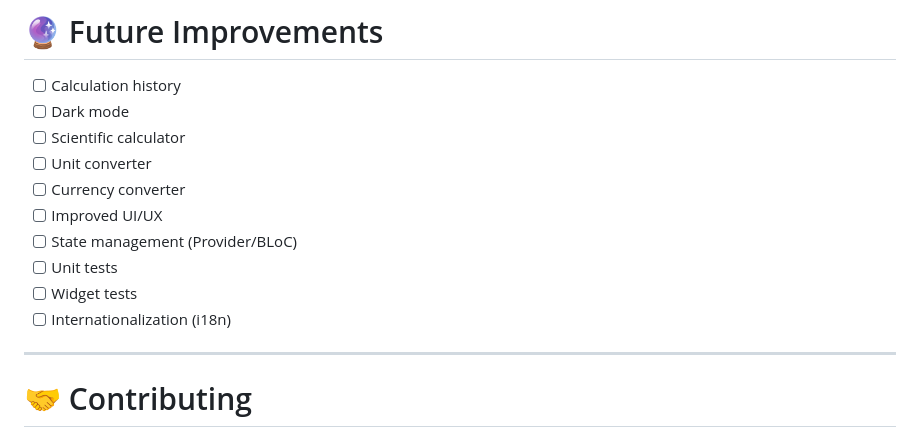
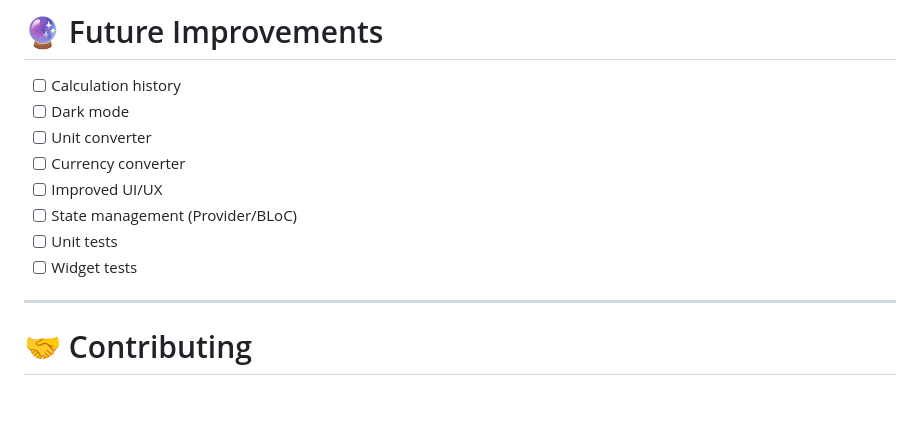
Before and after one commit to mritaamaral/math-operations-in-Flutter, a Markdown page: README.md, the part around the change. Drawn GitHub-style; blank space fills up the shorter version.

Commit message:
Update future improvements in README

```diff
--- a/README.md
+++ b/README.md
@@ -138,14 +138,12 @@ This project was developed to practice and improve knowledge in:
 
 - [ ] Calculation history
 - [ ] Dark mode
-- [ ] Scientific calculator
 - [ ] Unit converter
 - [ ] Currency converter
 - [ ] Improved UI/UX
 - [ ] State management (Provider/BLoC)
 - [ ] Unit tests
 - [ ] Widget tests
-- [ ] Internationalization (i18n)
 
 ---
 
```
